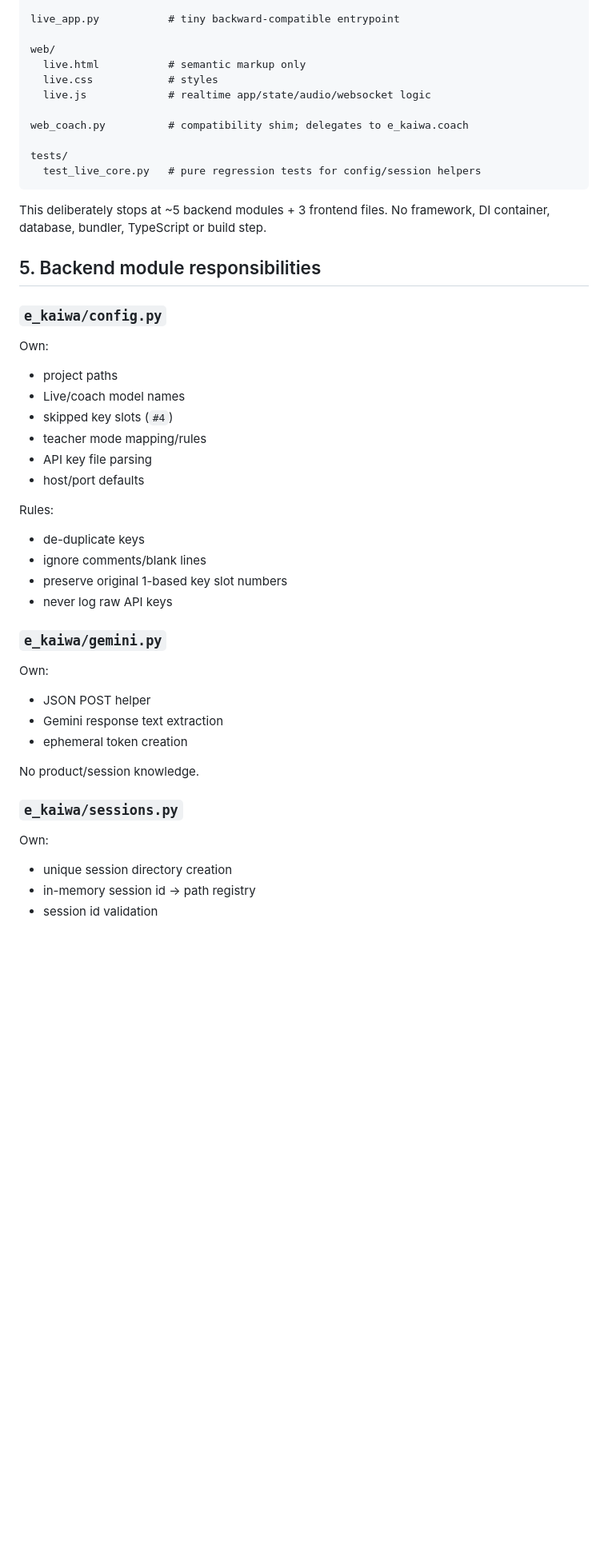
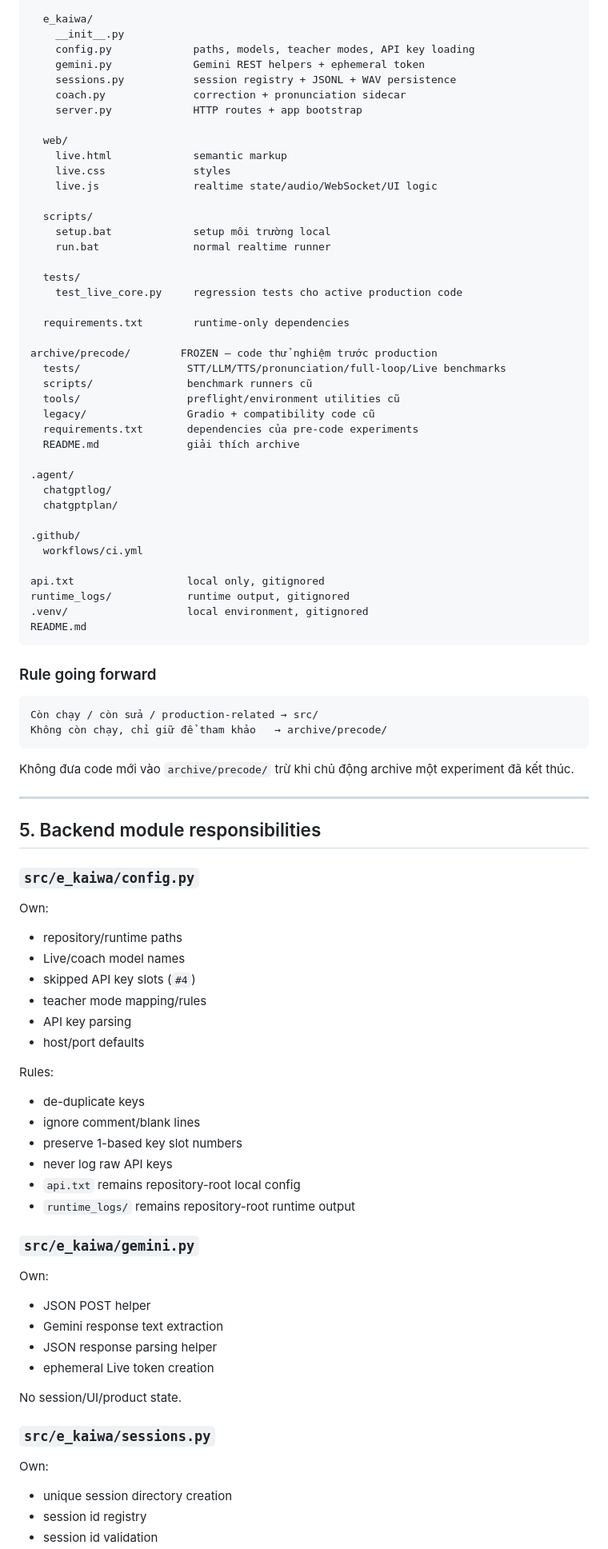
Before and after one commit to kaitobui25/e-kaiwa, a Markdown page: .agent/chatgptplan/01_realtime_production_refactor_plan.md, the part around one of its changes. Shown at 80% size. GitHub-like rendering; blank space fills up the shorter version.

````diff
--- a/.agent/chatgptplan/01_realtime_production_refactor_plan.md
+++ b/.agent/chatgptplan/01_realtime_production_refactor_plan.md
@@ -69,53 +86,95 @@ e_kaiwa/
 
-live_app.py           # tiny backward-compatible entrypoint
+  e_kaiwa/
+    __init__.py
+    config.py             paths, models, teacher modes, API key loading
+    gemini.py             Gemini REST helpers + ephemeral token
+    sessions.py           session registry + JSONL + WAV persistence
+    coach.py              correction + pronunciation sidecar
+    server.py             HTTP routes + app bootstrap
 
-web/
-  live.html           # semantic markup only
-  live.css            # styles
-  live.js             # realtime app/state/audio/websocket logic
+  web/
+    live.html             semantic markup
+    live.css              styles
+    live.js               realtime state/audio/WebSocket/UI logic
 
-web_coach.py          # compatibility shim; delegates to e_kaiwa.coach
+  scripts/
+    setup.bat             setup môi trường local
+    run.bat               normal realtime runner
 
-tests/
-  test_live_core.py   # pure regression tests for config/session helpers
+  tests/
+    test_live_core.py     regression tests cho active production code
+
+  requirements.txt        runtime-only dependencies
+
+archive/precode/        FROZEN — code thử nghiệm trước production
+  tests/                 STT/LLM/TTS/pronunciation/full-loop/Live benchmarks
+  scripts/               benchmark runners cũ
+  tools/                 preflight/environment utilities cũ
+  legacy/                Gradio + compatibility code cũ
+  requirements.txt       dependencies của pre-code experiments
+  README.md              giải thích archive
+
+.agent/
+  chatgptlog/
+  chatgptplan/
+
+.github/
+  workflows/ci.yml
+
+api.txt                  local only, gitignored
+runtime_logs/            runtime output, gitignored
+.venv/                   local environment, gitignored
+README.md
 ```
 
-This deliberately stops at ~5 backend modules + 3 frontend files. No framework, DI container, database, bundler, TypeScript or build step.
+### Rule going forward
+
+```text
+Còn chạy / còn sửa / production-related → src/
+Không còn chạy, chỉ giữ để tham khảo   → archive/precode/
+```
+
+Không đưa code mới vào `archive/precode/` trừ khi chủ động archive một experiment đã kết thúc.
+
+---
 
 ## 5. Backend module responsibilities
 
-### `e_kaiwa/config.py`
+### `src/e_kaiwa/config.py`
 
 Own:
 
-- project paths
+- repository/runtime paths
 - Live/coach model names
-- skipped key slots (`#4`)
+- skipped API key slots (`#4`)
 - teacher mode mapping/rules
-- API key file parsing
+- API key parsing
 - host/port defaults
 
 Rules:
 
 - de-duplicate keys
-- ignore comments/blank lines
-- preserve original 1-based key slot numbers
+- ignore comment/blank lines
+- preserve 1-based key slot numbers
 - never log raw API keys
+- `api.txt` remains repository-root local config
+- `runtime_logs/` remains repository-root runtime output
 
-### `e_kaiwa/gemini.py`
+### `src/e_kaiwa/gemini.py`
 
 Own:
 
 - JSON POST helper
 - Gemini response text extraction
-- ephemeral token creation
+- JSON response parsing helper
+- ephemeral Live token creation
 
-No product/session knowledge.
+No session/UI/product state.
 
-### `e_kaiwa/sessions.py`
+### `src/e_kaiwa/sessions.py`
 
 Own:
 
 - unique session directory creation
-- in-memory session id → path registry
+- session id registry
 - session id validation
````
Also changed, not shown: other parts of .agent/chatgptplan/01_realtime_production_refactor_plan.md (+281 -142 lines).
